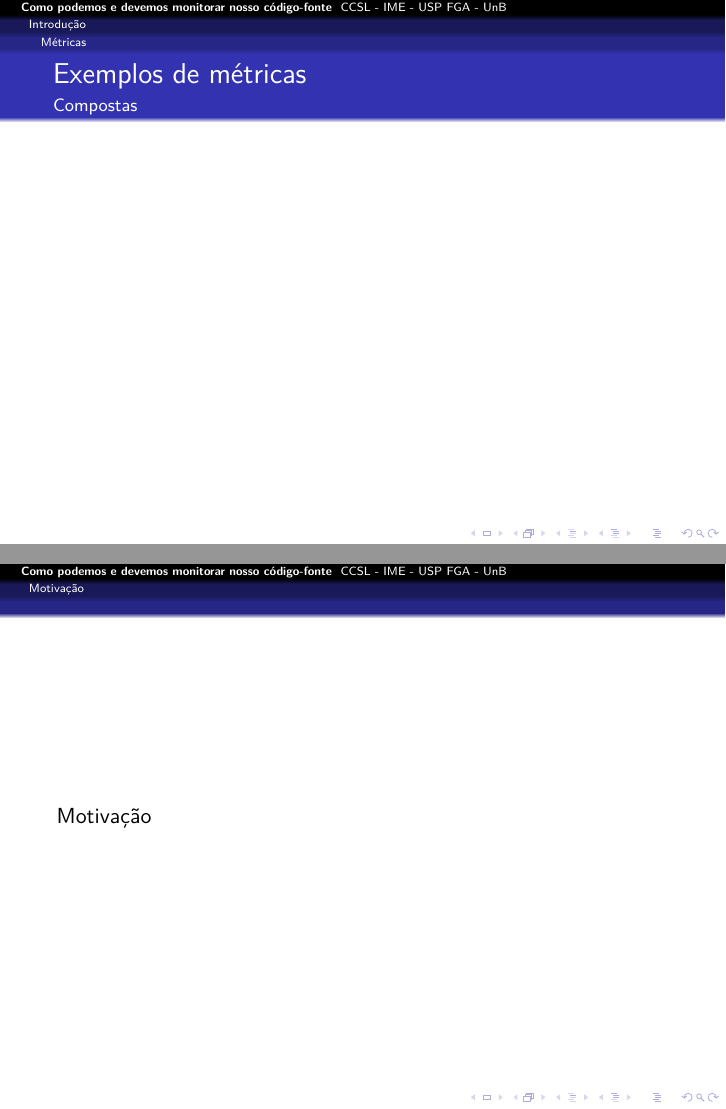
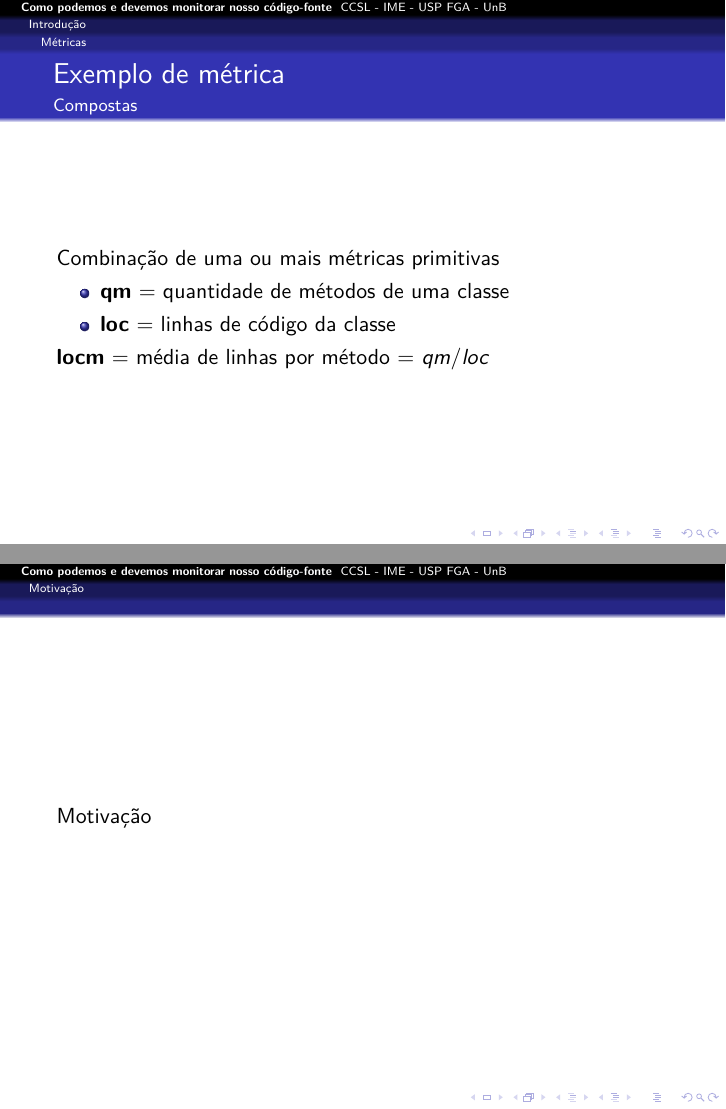
Before and after one commit to mezuro/mezuro-presentations, LaTeX slides (presentations/presentation-fislxv-pt-br.tex): pages 4 and 5 of 25, joined at a grey line. Compiled offline with pdfLaTeX.

Commit message:
FILS XV - compound metrics

```diff
--- a/presentations/presentation-fislxv-pt-br.tex
+++ b/presentations/presentation-fislxv-pt-br.tex
@@ -12,10 +12,9 @@
        FGA - UnB
       }
 \author{
+        Rafael Manzo
+        Paulo Meirelles \\
         Arthur Del Esposte \\
-        Diego Araújo \\
-        Paulo Meirelles \\
-        Rafael Manzo
        }
 
 \begin{document}
@@ -61,8 +60,17 @@
   \end{frame}
 
   \begin{frame}
-    \frametitle{Exemplos de métricas}
+    \frametitle{Exemplo de métrica}
     \framesubtitle{Compostas}
+
+    Combinação de uma ou mais métricas primitivas
+
+    \begin{itemize}
+      \item \textbf{qm} = quantidade de métodos de uma classe
+      \item \textbf{loc} = linhas de código da classe
+    \end{itemize}
+
+    \textbf{locm} = média de linhas por método = $qm / loc$
   \end{frame}
 
 \section{Motivação}
```
Also changed, not shown: presentations/presentation-fislxv-pt-br.tex (4 more changed lines).
